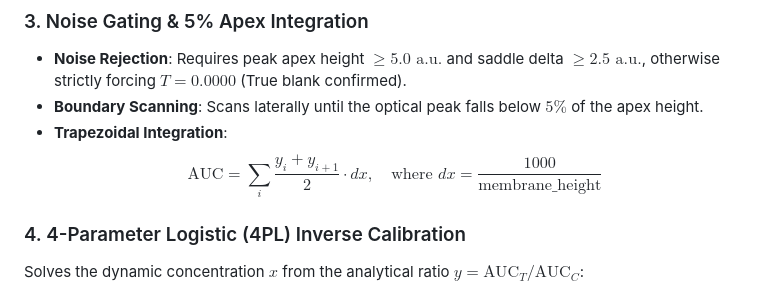
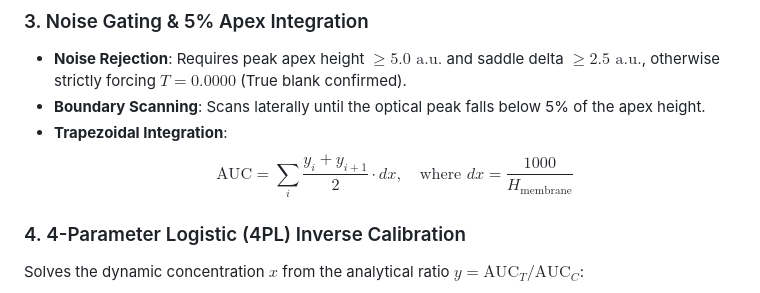
Before and after one commit to harishs-io/RapidQuant, a Markdown page: README.md, the part around the change. Drawn GitHub-style.

Commit message:
fix(readme): fix LaTeX KaTeX underscore formatting in trapezoidal integration formula

```diff
--- a/README.md
+++ b/README.md
@@ -121,9 +121,9 @@ To remove membrane wetting gradients, non-specific binding stains, and ambient v
 
 ### 3. Noise Gating & 5% Apex Integration
 * **Noise Rejection**: Requires peak apex height $\ge 5.0\text{ a.u.}$ and saddle delta $\ge 2.5\text{ a.u.}$, otherwise strictly forcing $T = 0.0000$ (True blank confirmed).
-* **Boundary Scanning**: Scans laterally until the optical peak falls below $5\%$ of the apex height.
+* **Boundary Scanning**: Scans laterally until the optical peak falls below 5% of the apex height.
 * **Trapezoidal Integration**:
-  $$\text{AUC} = \sum_{i} \frac{y_i + y_{i+1}}{2} \cdot dx, \quad \text{where } dx = \frac{1000}{\text{membrane\_height}}$$
+  $$\text{AUC} = \sum_{i} \frac{y_i + y_{i+1}}{2} \cdot dx, \quad \text{where } dx = \frac{1000}{H_{\text{membrane}}}$$
 
 ### 4. 4-Parameter Logistic (4PL) Inverse Calibration
 Solves the dynamic concentration $x$ from the analytical ratio $y = \text{AUC}_T / \text{AUC}_C$:
```
